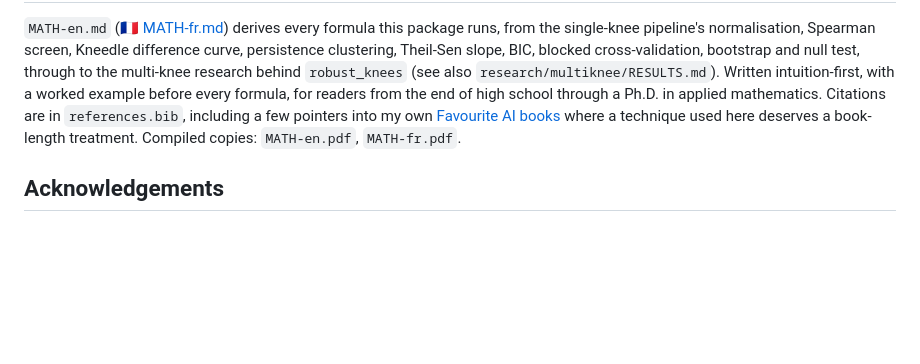
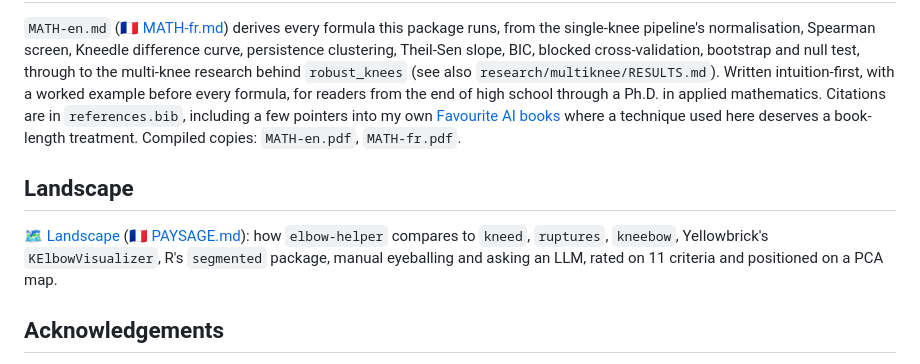
Before and after one commit to warith-harchaoui/elbow-helper, a Markdown page: README.md, the part around the change. Rendered like a GitHub page; blank space fills up the shorter version.

```diff
--- a/README.md
+++ b/README.md
@@ -131,6 +131,10 @@ kl.knee, kl.all_knees
 
 `MATH-en.md` ([🇫🇷 MATH-fr.md](MATH-fr.md)) derives every formula this package runs, from the single-knee pipeline's normalisation, Spearman screen, Kneedle difference curve, persistence clustering, Theil-Sen slope, BIC, blocked cross-validation, bootstrap and null test, through to the multi-knee research behind `robust_knees` (see also `research/multiknee/RESULTS.md`). Written intuition-first, with a worked example before every formula, for readers from the end of high school through a Ph.D. in applied mathematics. Citations are in `references.bib`, including a few pointers into my own [Favourite AI books](https://deraison.ai/ai-books) where a technique used here deserves a book-length treatment. Compiled copies: `MATH-en.pdf`, `MATH-fr.pdf`.
 
+## Landscape
+
+[🗺️ Landscape](LANDSCAPE.md) ([🇫🇷 PAYSAGE.md](PAYSAGE.md)): how `elbow-helper` compares to `kneed`, `ruptures`, `kneebow`, Yellowbrick's `KElbowVisualizer`, R's `segmented` package, manual eyeballing and asking an LLM, rated on 11 criteria and positioned on a PCA map.
+
 ## Acknowledgements
 
 The from-scratch Kneedle implementation in `elbow_helper/kneedle.py` follows the algorithm described by Satopää, Albrecht, Irwin and Raghavan (ICDCSW 2011). Its traversal logic, orientation table and sensitivity threshold closely follow the implementation choices of [`kneed`](https://github.com/arvkevi/kneed) by Kevin Arvai, released under the BSD-3-Clause license:
```
Also changed, not shown: LANDSCAPE.md (added, +53 -0 lines), LISEZ-MOI.md (+4 -0 lines), PAYSAGE.md (added, +53 -0 lines), assets/landscape.png (added), assets/paysage.png (added), 4 other files.
